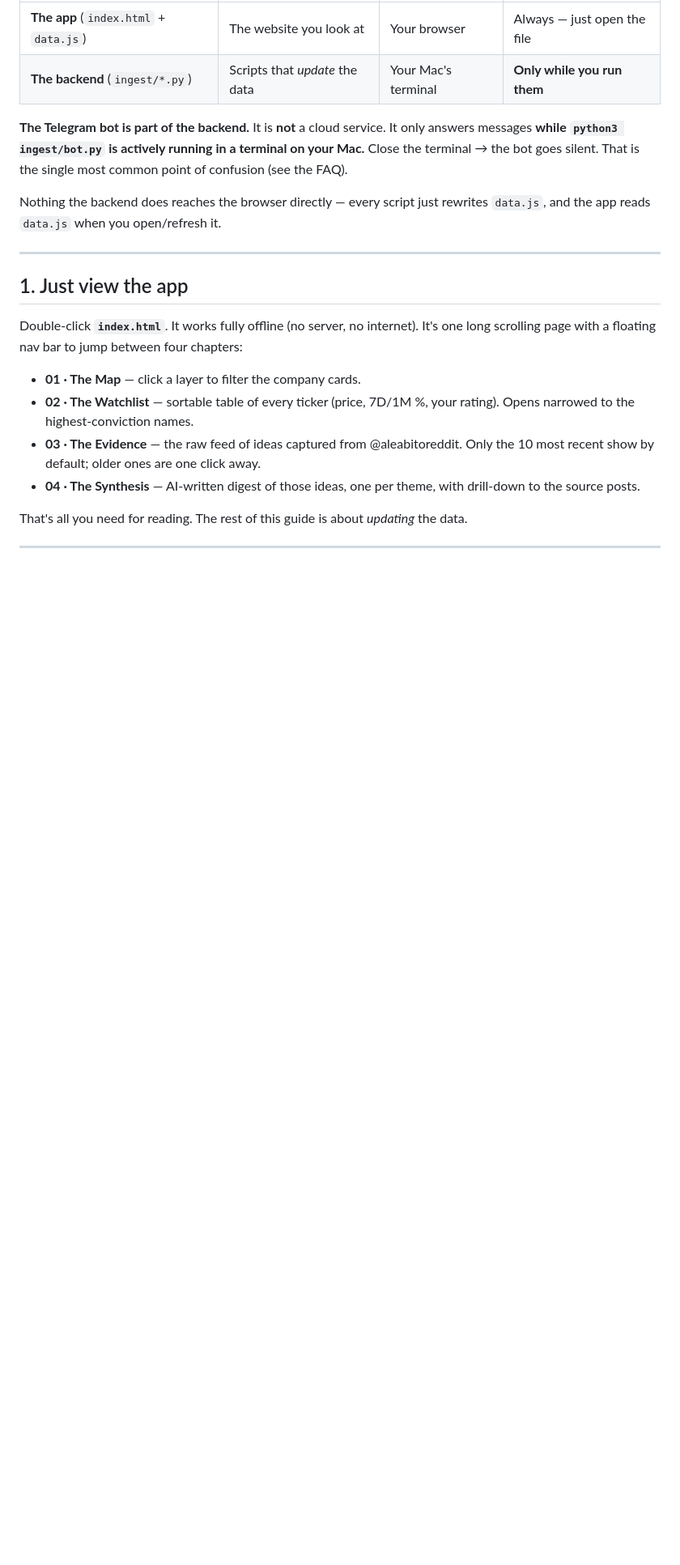
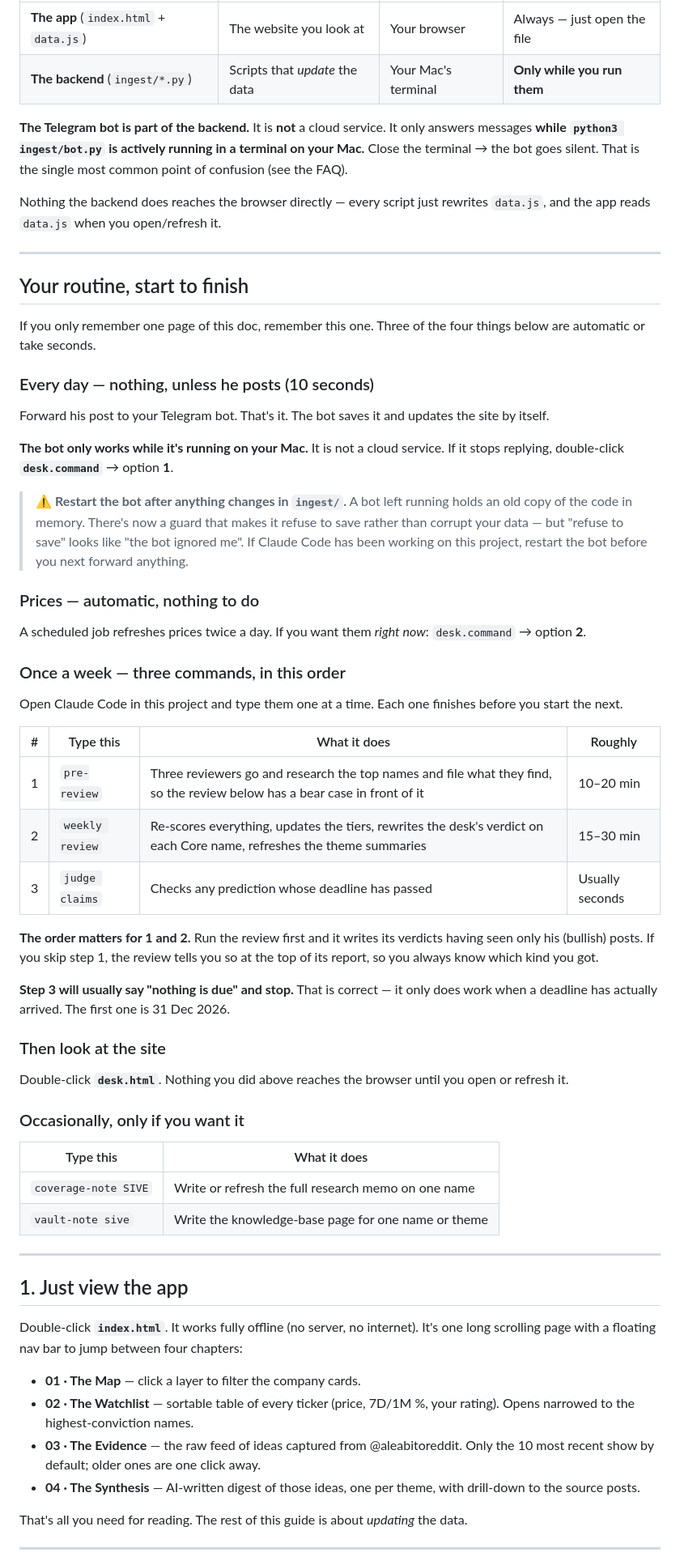
Before and after one commit to nainaii1/ai-infrastructure-explorer, a Markdown page: docs/GUIDE.md, the part around the change. Shown at 81% size. Rendered like a GitHub page; blank space fills up the shorter version.

Commit message:
docs: add the "what do I actually do each week" section
The guide explained every piece and never said what the routine is. With
five slash commands now, knowing what each one does is not the same as
knowing when to run it — which is where the confusion was.

One section near the top: forward posts as they come, prices look after
themselves, three commands once a week in a fixed order, then open the
site. Each row says roughly how long it takes and what "nothing happened"
looks like when that is the correct outcome — judge-claims reporting
nothing due is the normal case until Dec 2026, not a failure.

Also spells out the bot-restart rule in the place the operator will
actually hit it. The freshness guard means a stale bot refuses to save
rather than corrupting data.js, but from the outside "refuses to save"
looks identical to "the bot ignored my message".

Co-Authored-By: Claude Opus 5 <noreply@anthropic.com>

```diff
--- a/docs/GUIDE.md
+++ b/docs/GUIDE.md
@@ -21,6 +21,63 @@ single most common point of confusion (see the FAQ).
 
 Nothing the backend does reaches the browser directly — every script just
 rewrites `data.js`, and the app reads `data.js` when you open/refresh it.
+
+---
+
+## Your routine, start to finish
+
+If you only remember one page of this doc, remember this one. Three of the four
+things below are automatic or take seconds.
+
+### Every day — nothing, unless he posts (10 seconds)
+
+Forward his post to your Telegram bot. That's it. The bot saves it and updates
+the site by itself.
+
+**The bot only works while it's running on your Mac.** It is not a cloud
+service. If it stops replying, double-click **`desk.command`** → option **1**.
+
+> ⚠️ **Restart the bot after anything changes in `ingest/`.** A bot left
+> running holds an old copy of the code in memory. There's now a guard that
+> makes it refuse to save rather than corrupt your data — but "refuse to save"
+> looks like "the bot ignored me". If Claude Code has been working on this
+> project, restart the bot before you next forward anything.
+
+### Prices — automatic, nothing to do
+
+A scheduled job refreshes prices twice a day. If you want them *right now*:
+`desk.command` → option **2**.
+
+### Once a week — three commands, in this order
+
+Open Claude Code in this project and type them one at a time. Each one finishes
+before you start the next.
+
+| # | Type this | What it does | Roughly |
+|---|---|---|---|
+| 1 | `pre-review` | Three reviewers go and research the top names and file what they find, so the review below has a bear case in front of it | 10–20 min |
+| 2 | `weekly review` | Re-scores everything, updates the tiers, rewrites the desk's verdict on each Core name, refreshes the theme summaries | 15–30 min |
+| 3 | `judge claims` | Checks any prediction whose deadline has passed | Usually seconds |
+
+**The order matters for 1 and 2.** Run the review first and it writes its
+verdicts having seen only his (bullish) posts. If you skip step 1, the review
+tells you so at the top of its report, so you always know which kind you got.
+
+**Step 3 will usually say "nothing is due" and stop.** That is correct — it
+only does work when a deadline has actually arrived. The first one is
+31 Dec 2026.
+
+### Then look at the site
+
+Double-click **`desk.html`**. Nothing you did above reaches the browser until
+you open or refresh it.
+
+### Occasionally, only if you want it
+
+| Type this | What it does |
+|---|---|
+| `coverage-note SIVE` | Write or refresh the full research memo on one name |
+| `vault-note sive` | Write the knowledge-base page for one name or theme |
 
 ---
 
```
Also changed, not shown: README.md (+1 -0 lines).
